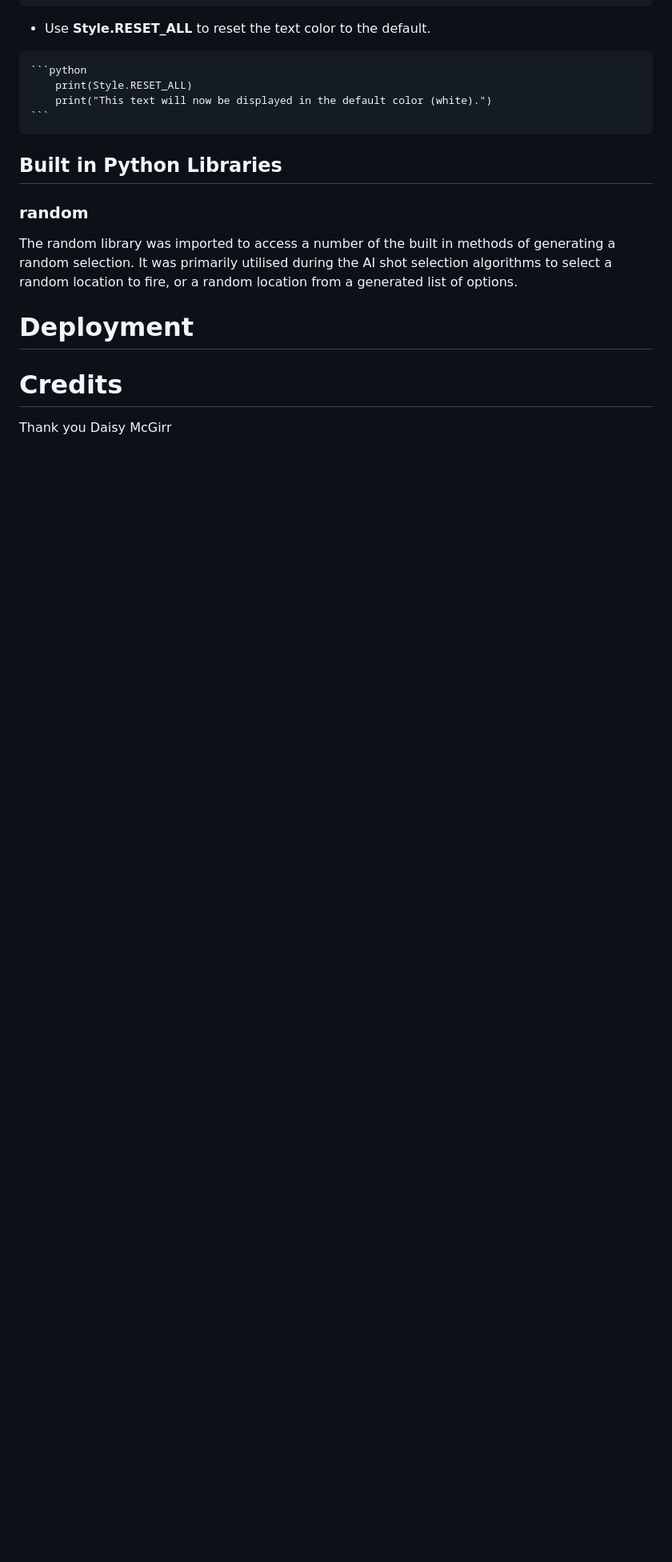
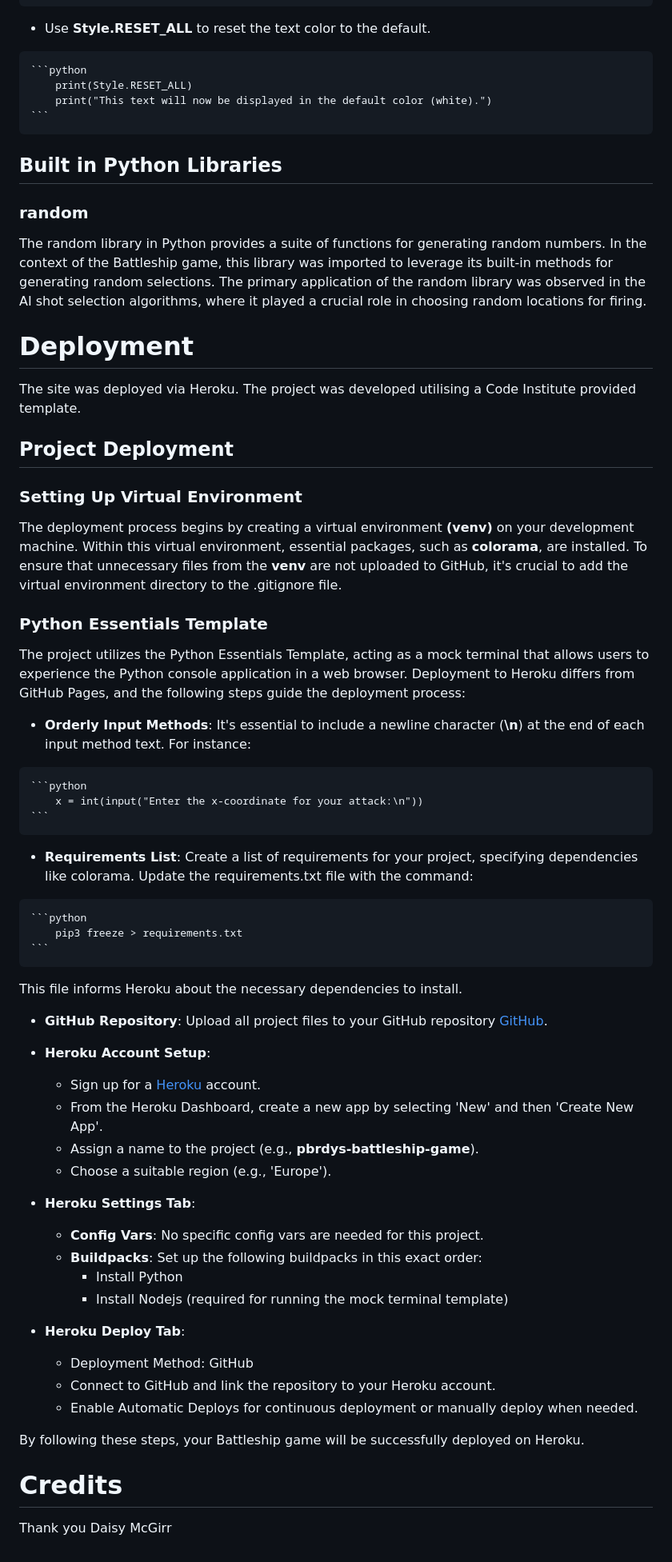
Before and after one commit to pbrdys/battleship-game, a Markdown page: README.md, the part around the change. Shown: that part at 80% size. Drawn GitHub-style; blank space fills up the shorter version.

Commit message:
Add Deployment to readme

````diff
--- a/README.md
+++ b/README.md
@@ -368,9 +368,54 @@ To utilize colorama in your Python script, follow these steps:
 
 ## Built in Python Libraries
 ### random
-The random library was imported to access a number of the built in methods of generating a random selection. It was primarily utilised during the AI shot selection algorithms to select a random location to fire, or a random location from a generated list of options.
+The random library in Python provides a suite of functions for generating random numbers. In the context of the Battleship game, this library was imported to leverage its built-in methods for generating random selections. The primary application of the random library was observed in the AI shot selection algorithms, where it played a crucial role in choosing random locations for firing.
 
 # Deployment
+The site was deployed via Heroku.
+The project was developed utilising a Code Institute provided template.
+
+## Project Deployment
+
+### Setting Up Virtual Environment
+The deployment process begins by creating a virtual environment **(venv)** on your development machine. Within this virtual environment, essential packages, such as **colorama**, are installed. To ensure that unnecessary files from the **venv** are not uploaded to GitHub, it's crucial to add the virtual environment directory to the .gitignore file.
+
+### Python Essentials Template
+The project utilizes the Python Essentials Template, acting as a mock terminal that allows users to experience the Python console application in a web browser. Deployment to Heroku differs from GitHub Pages, and the following steps guide the deployment process:
+
+* **Orderly Input Methods**: It's essential to include a newline character (**\n**) at the end of each input method text. For instance:
+<pre>
+```python
+    x = int(input("Enter the x-coordinate for your attack:\n"))
+```
+</pre>
+
+* **Requirements List**: Create a list of requirements for your project, specifying dependencies like colorama. Update the requirements.txt file with the command:
+<pre>
+```python
+    pip3 freeze > requirements.txt
+```
+</pre>
+This file informs Heroku about the necessary dependencies to install.
+
+* **GitHub Repository**: Upload all project files to your GitHub repository [GitHub](https://github.com).
+
+* **Heroku Account Setup**:
+    * Sign up for a [Heroku](https://www.heroku.com/) account.
+    * From the Heroku Dashboard, create a new app by selecting 'New' and then 'Create New App'.
+    * Assign a name to the project (e.g., **pbrdys-battleship-game**).
+    * Choose a suitable region (e.g., 'Europe').
+
+* **Heroku Settings Tab**:
+    * **Config Vars**: No specific config vars are needed for this project.
+    * **Buildpacks**: Set up the following buildpacks in this exact order:
+        * Install Python
+        * Install Nodejs (required for running the mock terminal template)
+* **Heroku Deploy Tab**:
+    * Deployment Method: GitHub
+    * Connect to GitHub and link the repository to your Heroku account.
+    * Enable Automatic Deploys for continuous deployment or manually deploy when needed.
+
+By following these steps, your Battleship game will be successfully deployed on Heroku.
 
 
 # Credits
````
